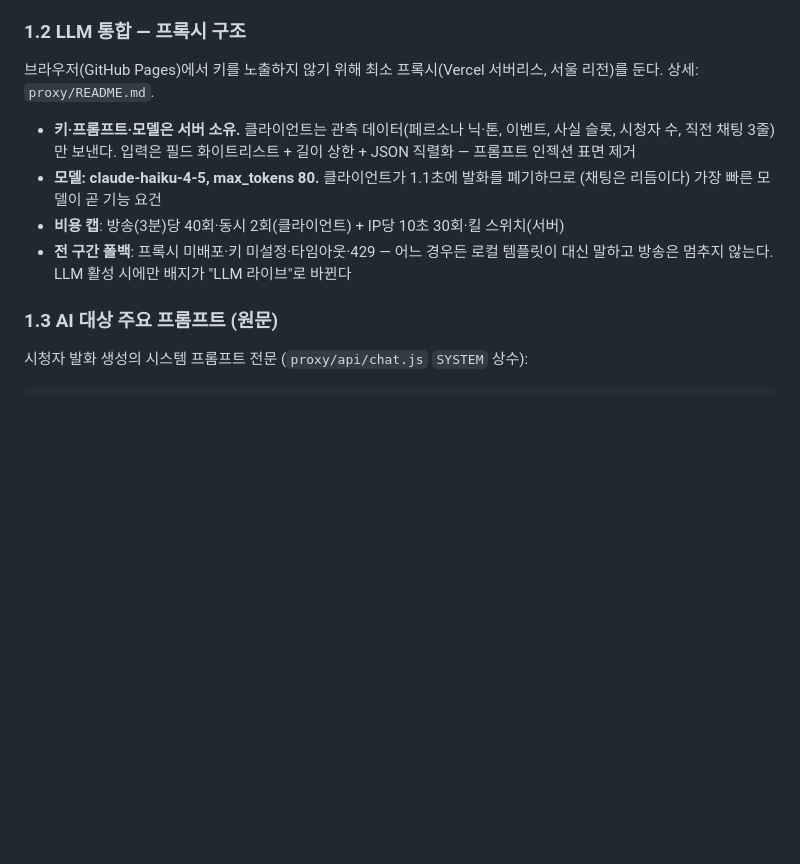
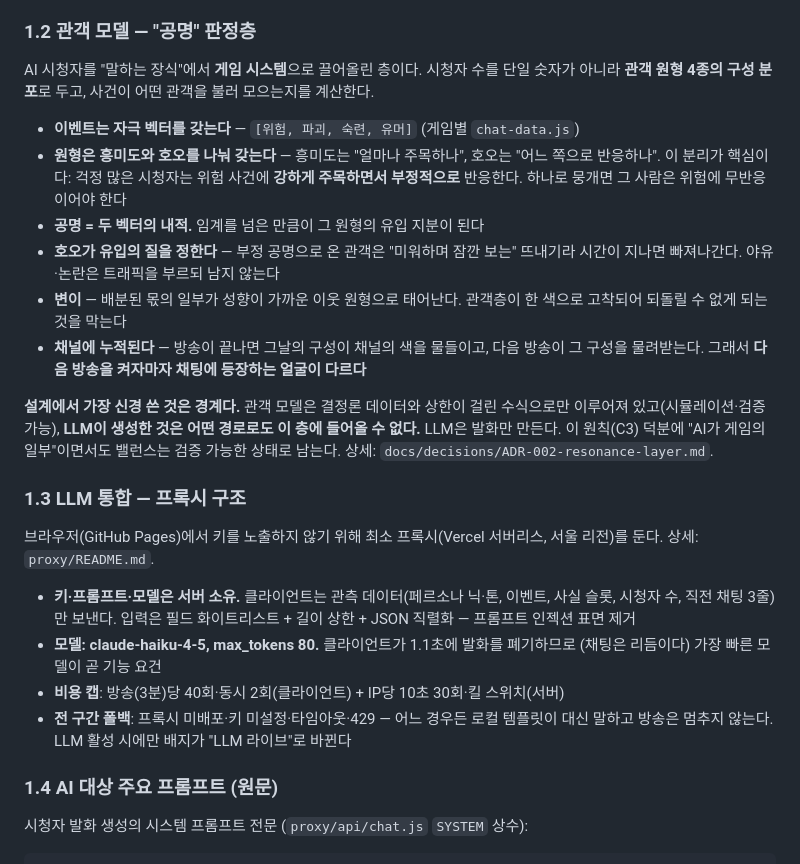
Before and after one commit to BJH7536/JonggemsSim, a Markdown page: docs/submission/ai-tech-doc.md, the part around the change. GitHub-like rendering; blank space fills up the shorter version.

```diff
--- a/docs/submission/ai-tech-doc.md
+++ b/docs/submission/ai-tech-doc.md
@@ -35,7 +35,29 @@
   안전제일은 "꺼!!! 제발!!" — 반응의 온도차가 "채팅이 살아있다"는 감각을 만든다.
   설계 시트: `prototypes/05-hwaryeok-personas.md`
 
-### 1.2 LLM 통합 — 프록시 구조
+### 1.2 관객 모델 — "공명" 판정층
+
+AI 시청자를 "말하는 장식"에서 **게임 시스템**으로 끌어올린 층이다. 시청자 수를 단일 숫자가
+아니라 **관객 원형 4종의 구성 분포**로 두고, 사건이 어떤 관객을 불러 모으는지를 계산한다.
+
+- **이벤트는 자극 벡터를 갖는다** — `[위험, 파괴, 숙련, 유머]` (게임별 `chat-data.js`)
+- **원형은 흥미도와 호오를 나눠 갖는다** — 흥미도는 "얼마나 주목하나", 호오는 "어느 쪽으로
+  반응하나". 이 분리가 핵심이다: 걱정 많은 시청자는 위험 사건에 **강하게 주목하면서 부정적으로**
+  반응한다. 하나로 뭉개면 그 사람은 위험에 무반응이어야 한다
+- **공명 = 두 벡터의 내적.** 임계를 넘은 만큼이 그 원형의 유입 지분이 된다
+- **호오가 유입의 질을 정한다** — 부정 공명으로 온 관객은 "미워하며 잠깐 보는" 뜨내기라
+  시간이 지나면 빠져나간다. 야유·논란은 트래픽을 부르되 남지 않는다
+- **변이** — 배분된 몫의 일부가 성향이 가까운 이웃 원형으로 태어난다. 관객층이 한 색으로
+  고착되어 되돌릴 수 없게 되는 것을 막는다
+- **채널에 누적된다** — 방송이 끝나면 그날의 구성이 채널의 색을 물들이고, 다음 방송이 그
+  구성을 물려받는다. 그래서 **다음 방송을 켜자마자 채팅에 등장하는 얼굴이 다르다**
+
+**설계에서 가장 신경 쓴 것은 경계다.** 관객 모델은 결정론 데이터와 상한이 걸린 수식으로만
+이루어져 있고(시뮬레이션·검증 가능), **LLM이 생성한 것은 어떤 경로로도 이 층에 들어올 수
+없다.** LLM은 발화만 만든다. 이 원칙(C3) 덕분에 "AI가 게임의 일부"이면서도 밸런스는
+검증 가능한 상태로 남는다. 상세: `docs/decisions/ADR-002-resonance-layer.md`.
+
+### 1.3 LLM 통합 — 프록시 구조
 
 브라우저(GitHub Pages)에서 키를 노출하지 않기 위해 최소 프록시(Vercel 서버리스, 서울
 리전)를 둔다. 상세: `proxy/README.md`.
@@ -49,7 +71,7 @@
 - **전 구간 폴백**: 프록시 미배포·키 미설정·타임아웃·429 — 어느 경우든 로컬 템플릿이
   대신 말하고 방송은 멈추지 않는다. LLM 활성 시에만 배지가 "LLM 라이브"로 바뀐다
 
-### 1.3 AI 대상 주요 프롬프트 (원문)
+### 1.4 AI 대상 주요 프롬프트 (원문)
 
 시청자 발화 생성의 시스템 프롬프트 전문 (`proxy/api/chat.js` `SYSTEM` 상수):
 
```
Also changed, not shown: docs/submission/game-guide.md (added, +109 -0 lines), docs/submission/team-roles.md (added, +88 -0 lines).
